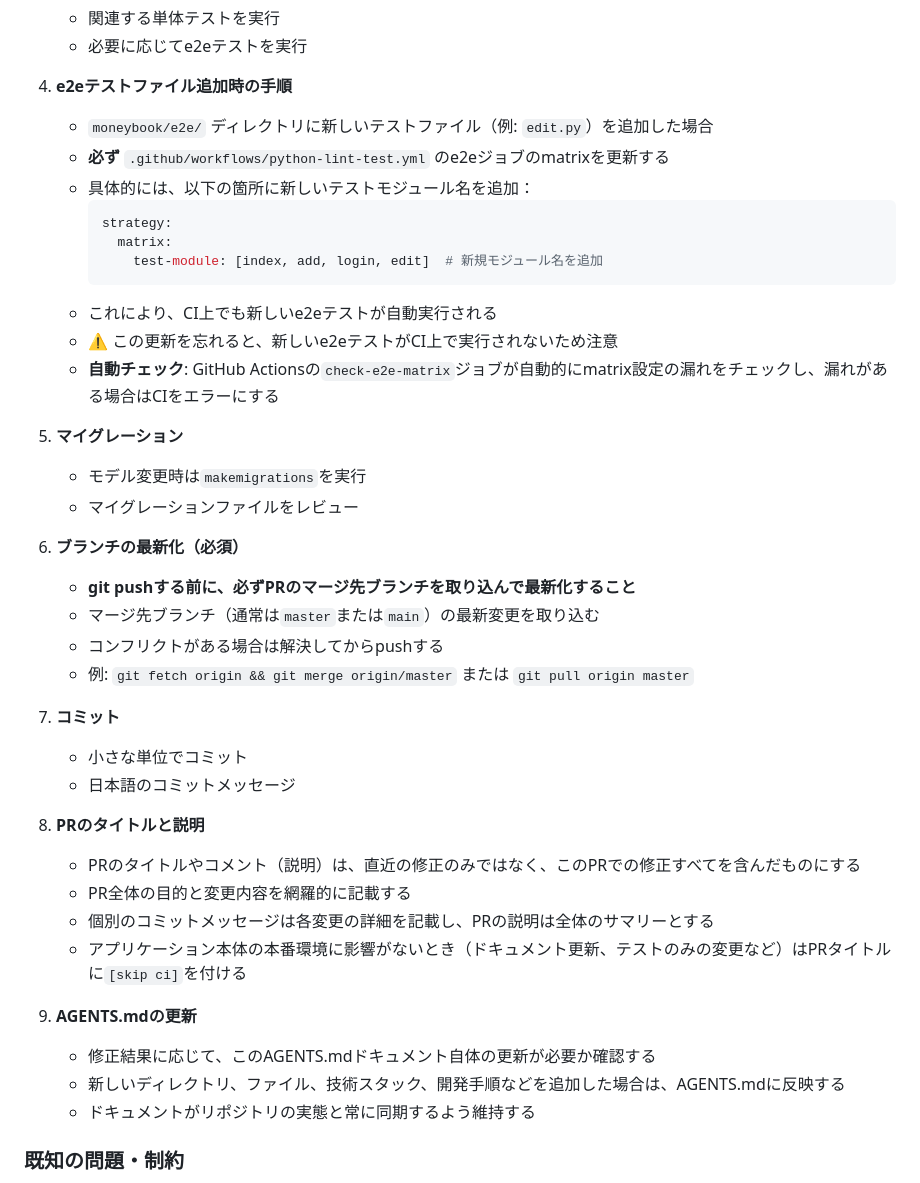
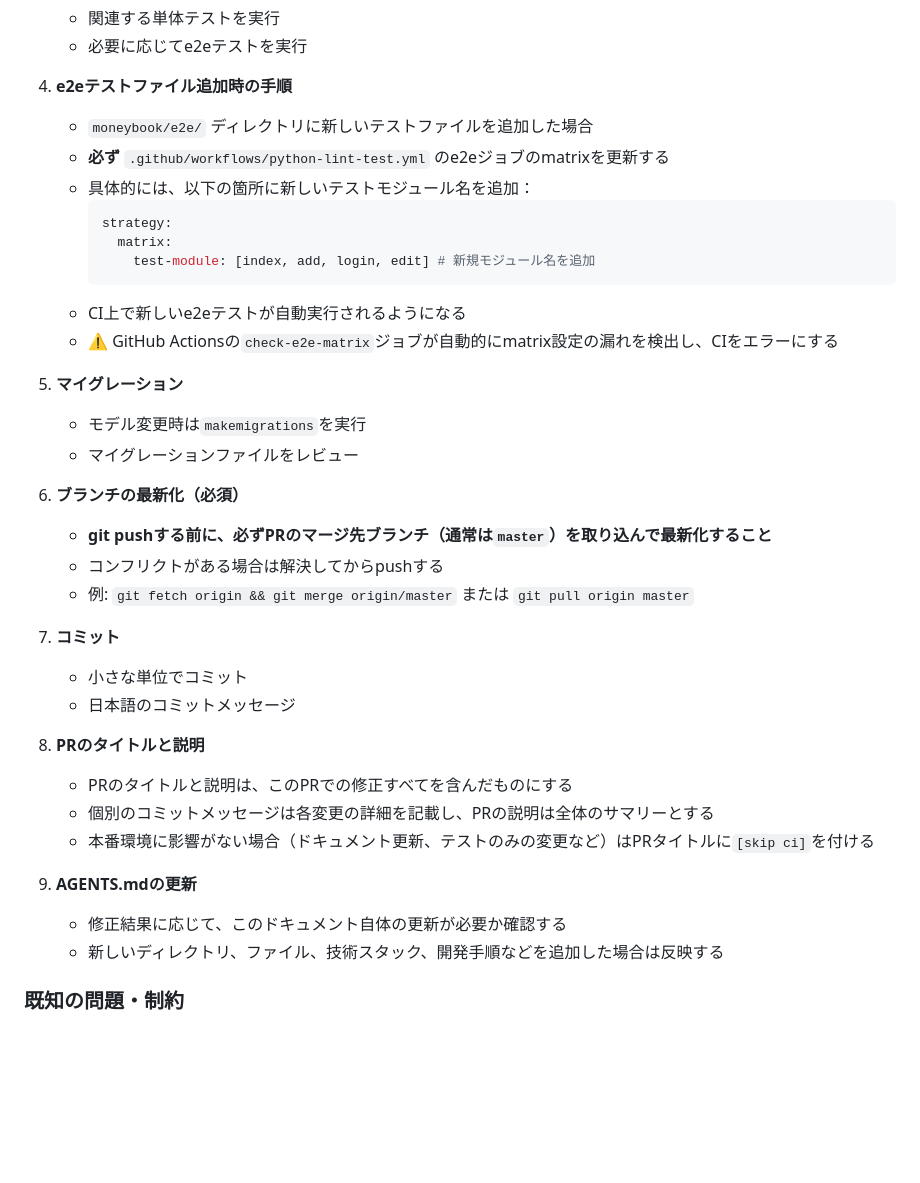
Before and after one commit to tMorriss/MoneyBook, a Markdown page: AGENTS.md, the part around one of its changes. Rendered like a GitHub page; blank space fills up the shorter version.

````diff
--- a/AGENTS.md
+++ b/AGENTS.md
@@ -407,25 +367,23 @@ docker run -p 8000:8000 moneybook:latest
    - 必要に応じてe2eテストを実行
 
 4. **e2eテストファイル追加時の手順**
-   - `moneybook/e2e/` ディレクトリに新しいテストファイル（例: `edit.py`）を追加した場合
+   - `moneybook/e2e/` ディレクトリに新しいテストファイルを追加した場合
    - **必ず** `.github/workflows/python-lint-test.yml` のe2eジョブのmatrixを更新する
    - 具体的には、以下の箇所に新しいテストモジュール名を追加：
      ```yaml
      strategy:
        matrix:
-         test-module: [index, add, login, edit]  # 新規モジュール名を追加
+         test-module: [index, add, login, edit] # 新規モジュール名を追加
      ```
-   - これにより、CI上でも新しいe2eテストが自動実行される
-   - ⚠️ この更新を忘れると、新しいe2eテストがCI上で実行されないため注意
-   - **自動チェック**: GitHub Actionsの`check-e2e-matrix`ジョブが自動的にmatrix設定の漏れをチェックし、漏れがある場合はCIをエラーにする
+   - CI上で新しいe2eテストが自動実行されるようになる
+   - ⚠️ GitHub Actionsの`check-e2e-matrix`ジョブが自動的にmatrix設定の漏れを検出し、CIをエラーにする
 
 5. **マイグレーション**
    - モデル変更時は`makemigrations`を実行
    - マイグレーションファイルをレビュー
 
 6. **ブランチの最新化（必須）**
-   - **git pushする前に、必ずPRのマージ先ブランチを取り込んで最新化すること**
-   - マージ先ブランチ（通常は`master`または`main`）の最新変更を取り込む
+   - **git pushする前に、必ずPRのマージ先ブランチ（通常は`master`）を取り込んで最新化すること**
    - コンフリクトがある場合は解決してからpushする
    - 例: `git fetch origin && git merge origin/master` または `git pull origin master`
 
@@ -434,15 +392,13 @@ docker run -p 8000:8000 moneybook:latest
    - 日本語のコミットメッセージ
 
 8. **PRのタイトルと説明**
-   - PRのタイトルやコメント（説明）は、直近の修正のみではなく、このPRでの修正すべてを含んだものにする
-   - PR全体の目的と変更内容を網羅的に記載する
+   - PRのタイトルと説明は、このPRでの修正すべてを含んだものにする
    - 個別のコミットメッセージは各変更の詳細を記載し、PRの説明は全体のサマリーとする
-   - アプリケーション本体の本番環境に影響がないとき（ドキュメント更新、テストのみの変更など）はPRタイトルに`[skip ci]`を付ける
+   - 本番環境に影響がない場合（ドキュメント更新、テストのみの変更など）はPRタイトルに`[skip ci]`を付ける
 
 9. **AGENTS.mdの更新**
-   - 修正結果に応じて、このAGENTS.mdドキュメント自体の更新が必要か確認する
-   - 新しいディレクトリ、ファイル、技術スタック、開発手順などを追加した場合は、AGENTS.mdに反映する
-   - ドキュメントがリポジトリの実態と常に同期するよう維持する
+   - 修正結果に応じて、このドキュメント自体の更新が必要か確認する
+   - 新しいディレクトリ、ファイル、技術スタック、開発手順などを追加した場合は反映する
 
 ### 既知の問題・制約
 
````
Also changed, not shown: other parts of AGENTS.md (+38 -78 lines).
